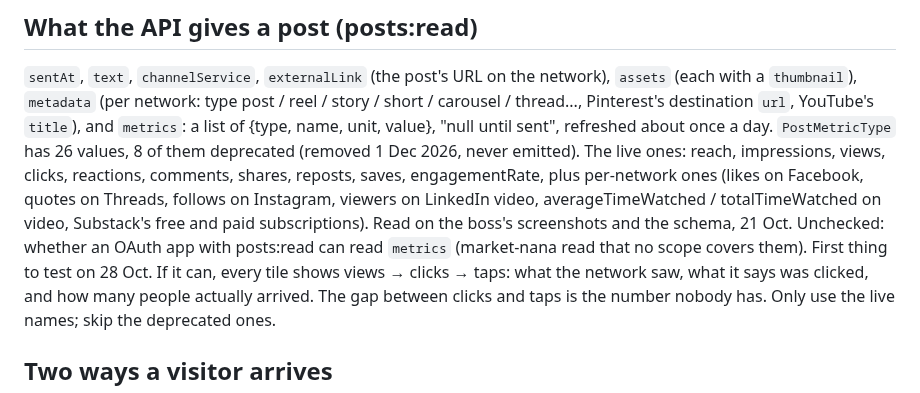
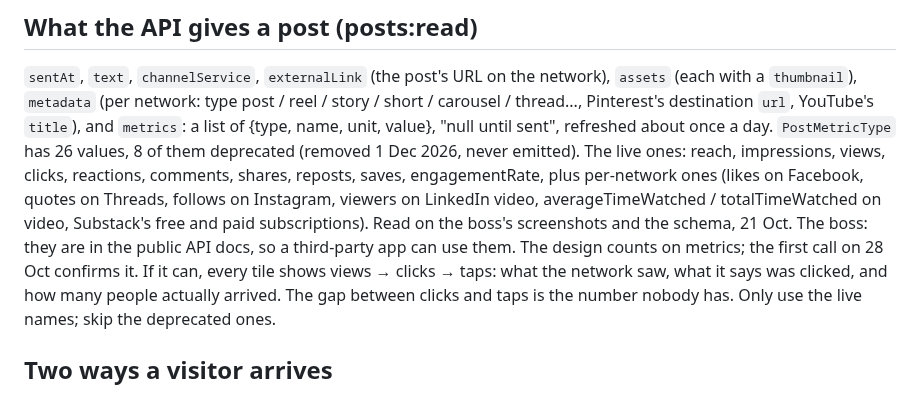
Before and after one commit to walkertbrown/Cider-Prod, a Markdown page: plan/2026-10-21-buffer-commit-channels.md, the part around the change. Drawn GitHub-style.

```diff
--- a/plan/2026-10-21-buffer-commit-channels.md
+++ b/plan/2026-10-21-buffer-commit-channels.md
@@ -16,8 +16,8 @@ reposts, saves, engagementRate, plus per-network ones (likes on Facebook,
 quotes on Threads, follows on Instagram, viewers on LinkedIn video,
 averageTimeWatched / totalTimeWatched on video, Substack's free and paid
 subscriptions). Read on the boss's screenshots and the schema, 21 Oct.
-Unchecked: whether an OAuth app with posts:read can read `metrics`
-(market-nana read that no scope covers them). First thing to test on 28 Oct.
+The boss: they are in the public API docs, so a third-party app can use
+them. The design counts on metrics; the first call on 28 Oct confirms it.
 If it can, every tile shows views → clicks → taps: what the network saw,
 what it says was clicked, and how many people actually arrived. The gap
 between clicks and taps is the number nobody has. Only use the live
```
Also changed, not shown: FACTS.md (+1 -0 lines).
